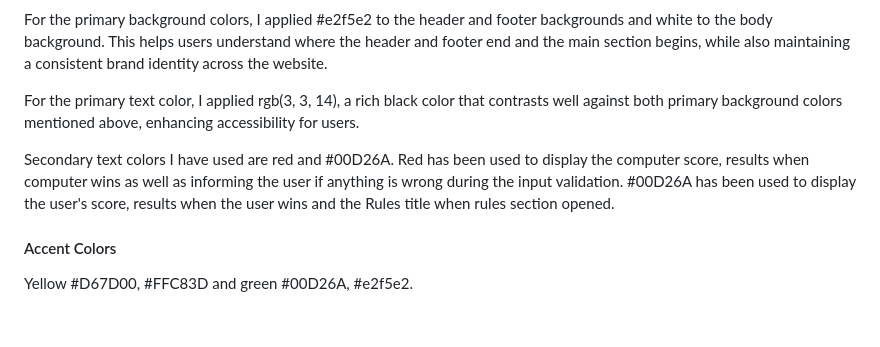
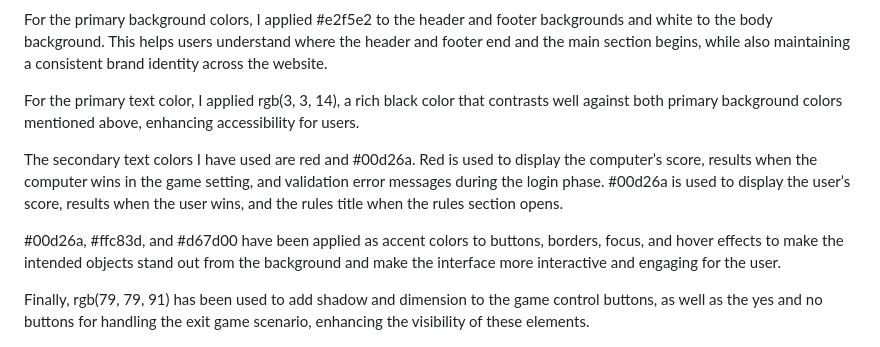
Before and after one commit to Fariba-Kamani/rockScissorsPaperLizardSpock, a Markdown page: README.md, the part around the change. GitHub-like rendering; blank space fills up the shorter version.

Commit message:
Add content about the color scheme to the README.md file

```diff
--- a/README.md
+++ b/README.md
@@ -86,12 +86,11 @@ For the primary background colors, I applied #e2f5e2 to the header and footer ba
 
 For the primary text color, I applied rgb(3, 3, 14), a rich black color that contrasts well against both primary background colors mentioned above, enhancing accessibility for users.
 
-Secondary text colors I have used are red and #00D26A. Red has been used to display the computer score, results when computer wins as well as informing the user if anything is wrong during the input validation. #00D26A has been used to display the user's score, results when the user wins and the Rules title when rules section opened.
+The secondary text colors I have used are red and #00d26a. Red is used to display the computer’s score, results when the computer wins in the game setting, and validation error messages during the login phase. #00d26a is used to display the user’s score, results when the user wins, and the rules title when the rules section opens.
 
-#### Accent Colors
+#00d26a, #ffc83d, and #d67d00 have been applied as accent colors to buttons, borders, focus, and hover effects to make the intended objects stand out from the background and make the interface more interactive and engaging for the user.
 
-
-Yellow #D67D00, #FFC83D and green #00D26A, #e2f5e2.
+Finally, rgb(79, 79, 91) has been used to add shadow and dimension to the game control buttons, as well as the yes and no buttons for handling the exit game scenario, enhancing the visibility of these elements.
 
 ![The Rock, Scissors, Paper, Lizard, Spock, Colour Scheme](assets/images/color-scheme.png)
 
```
